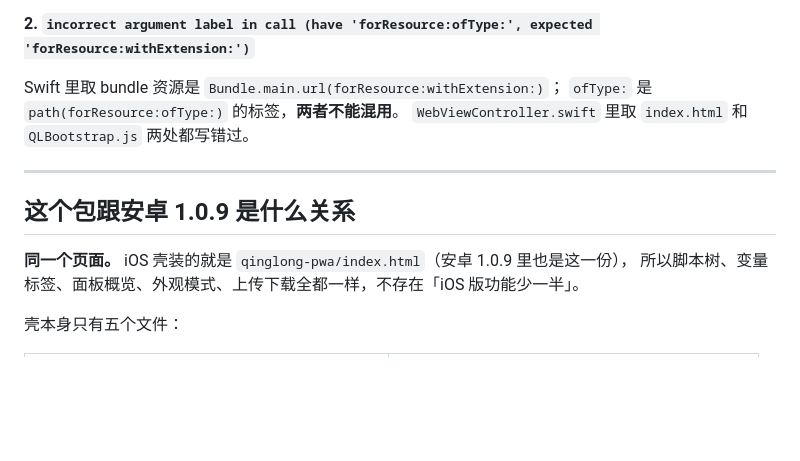
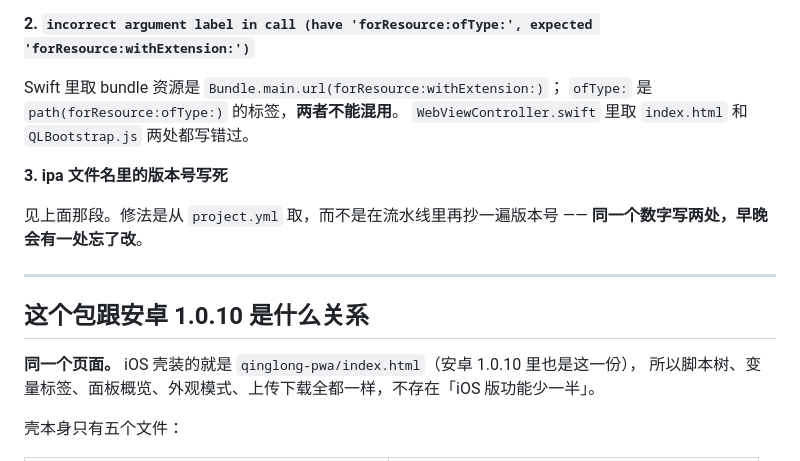
Before and after one commit to z228908134/qinglong-ios, a Markdown page: BUILD-IPA.md, the part around one of its changes. GitHub-like rendering; blank space fills up the shorter version.

```diff
--- a/BUILD-IPA.md
+++ b/BUILD-IPA.md
@@ -48,11 +61,16 @@ Swift 里取 bundle 资源是 `Bundle.main.url(forResource:withExtension:)`；
 `ofType:` 是 `path(forResource:ofType:)` 的标签，**两者不能混用**。
 `WebViewController.swift` 里取 `index.html` 和 `QLBootstrap.js` 两处都写错过。
 
+**3. ipa 文件名里的版本号写死**
+
+见上面那段。修法是从 `project.yml` 取，而不是在流水线里再抄一遍版本号 ——
+**同一个数字写两处，早晚会有一处忘了改**。
+
 ---
 
-## 这个包跟安卓 1.0.9 是什么关系
+## 这个包跟安卓 1.0.10 是什么关系
 
-**同一个页面。** iOS 壳装的就是 `qinglong-pwa/index.html`（安卓 1.0.9 里也是这一份），
+**同一个页面。** iOS 壳装的就是 `qinglong-pwa/index.html`（安卓 1.0.10 里也是这一份），
 所以脚本树、变量标签、面板概览、外观模式、上传下载全都一样，不存在「iOS 版功能少一半」。
 
 壳本身只有五个文件：
```
Also changed, not shown: other parts of BUILD-IPA.md (+92 -14 lines).
